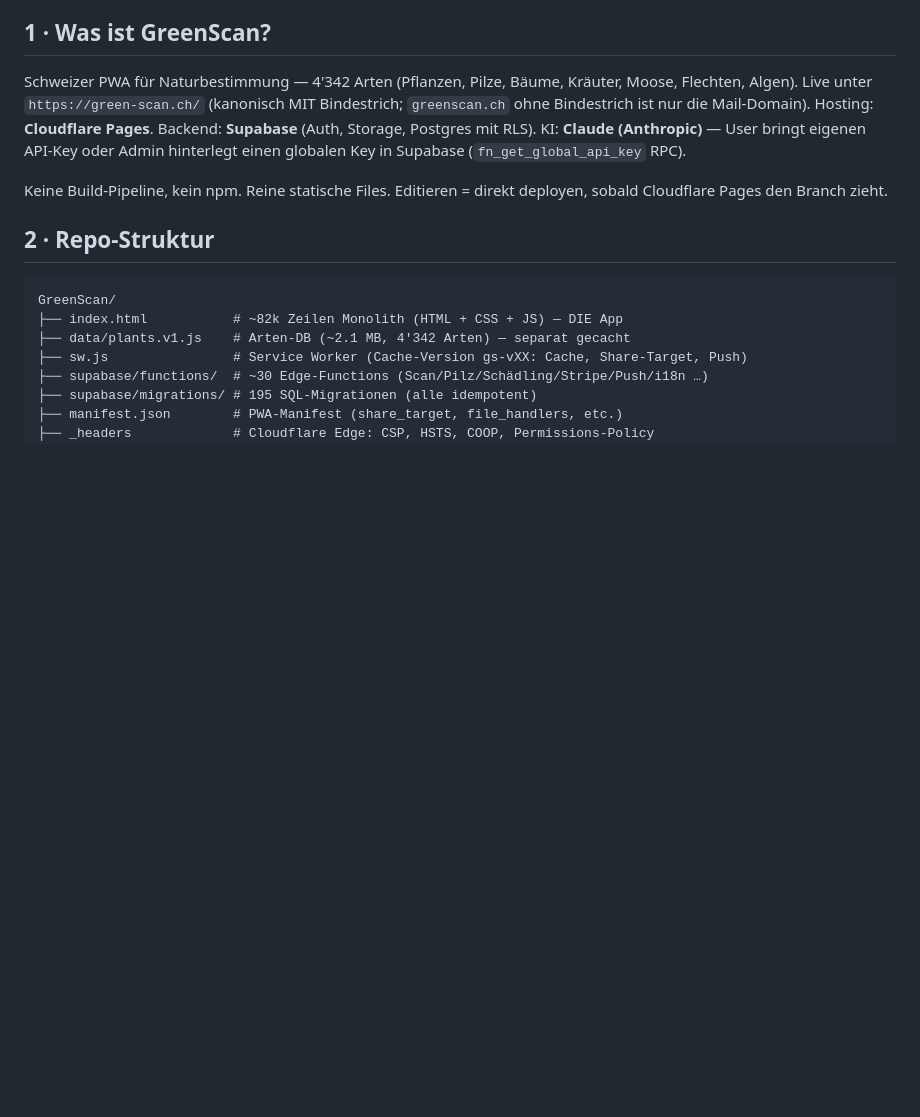
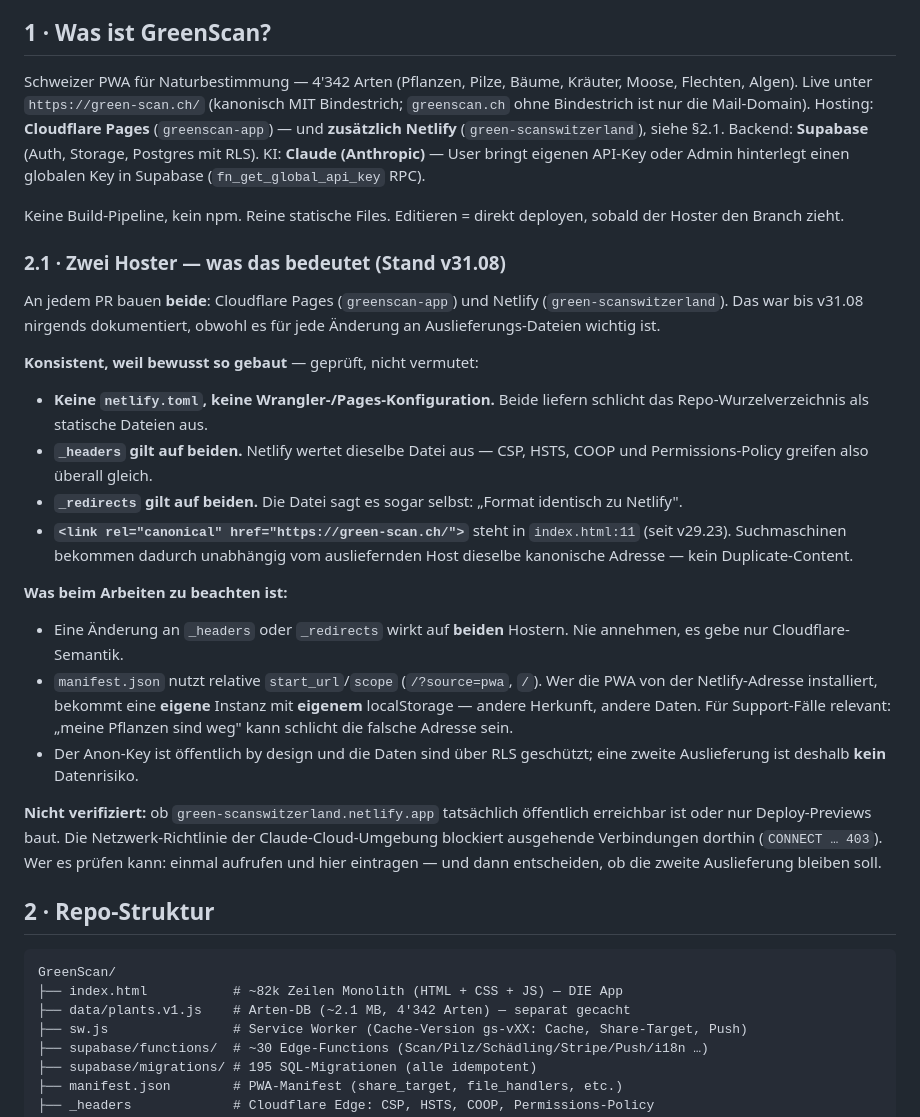
Before and after one commit to 1amfernando/GreenScan, a Markdown page: CLAUDE.md, the part around the change. Drawn GitHub-style; blank space fills up the shorter version.

Commit message:
Doku: zwei Hoster dokumentiert (Cloudflare Pages + Netlify) (#35)
An jedem PR bauen BEIDE Hoster: Cloudflare Pages (greenscan-app) und Netlify
(green-scanswitzerland). Das war nirgends dokumentiert, obwohl es fuer jede
Aenderung an Auslieferungs-Dateien wichtig ist. CLAUDE.md bekommt dafuer einen
eigenen Abschnitt (§2.1).

KORREKTUR ZU MEINER EIGENEN EINSCHAETZUNG: Ich hatte die Doppel-Auslieferung
zuvor als "zweite Kopie mit eigener _headers-Auswertung" beschrieben. Das war
falsch. Geprueft, nicht vermutet:

  • Keine netlify.toml, keine Wrangler-/Pages-Konfiguration — beide liefern
    schlicht das Repo-Wurzelverzeichnis als statische Dateien aus.
  • `_headers` gilt auf BEIDEN. Netlify wertet dieselbe Datei aus — CSP, HSTS,
    COOP, Permissions-Policy greifen ueberall gleich.
  • `_redirects` gilt auf beiden; die Datei sagt es selbst ("Format identisch
    zu Netlify").
  • <link rel="canonical" href="https://green-scan.ch/"> steht seit v29.23 in
    index.html:11 — kein Duplicate-Content, unabhaengig vom Host.

Der Aufbau ist also konsistent und offenbar bewusst so gewaehlt. Was bleibt,
ist eine Doku-Luecke, keine technische.

Beim Arbeiten zu beachten (jetzt dokumentiert): eine Aenderung an `_headers`
oder `_redirects` wirkt auf beiden Hostern · manifest.json nutzt relative
start_url/scope, eine von der Netlify-Adresse installierte PWA hat also eine
EIGENE Herkunft und eigenen localStorage ("meine Pflanzen sind weg" kann
schlicht die falsche Adresse sein) · der Anon-Key ist oeffentlich by design
und die Daten sind ueber RLS geschuetzt, eine zweite Auslieferung ist deshalb
kein Datenrisiko.

NICHT VERIFIZIERT und als solches vermerkt: ob green-scanswitzerland.netlify.app
oeffentlich erreichbar ist oder nur Deploy-Previews baut. Die
Netzwerk-Richtlinie dieser Umgebung blockiert ausgehende Verbindungen dorthin
(CONNECT -> 403). Nicht geraten, sondern als offene Frage notiert.

Kein Versions-Bump: diese Aenderung fasst keine Auslieferungs-Datei an. Ein
Bump wuerde die Service-Worker-Cache-Version fuer alle Nutzer erhoehen und
einen Update-Banner ausloesen, ohne dass sich an der App etwas aendert.


Claude-Session: https://claude.ai/code/session_01TBRuAnQHYK4zgwPuhK9tSb

Co-authored-by: Claude <noreply@anthropic.com>

```diff
--- a/CLAUDE.md
+++ b/CLAUDE.md
@@ -9,12 +9,50 @@
 
 Schweizer PWA für Naturbestimmung — 4'342 Arten (Pflanzen, Pilze, Bäume,
 Kräuter, Moose, Flechten, Algen). Live unter `https://green-scan.ch/` (kanonisch MIT Bindestrich; `greenscan.ch` ohne Bindestrich ist nur die Mail-Domain). Hosting:
-**Cloudflare Pages**. Backend: **Supabase** (Auth, Storage, Postgres mit RLS).
+**Cloudflare Pages** (`greenscan-app`) — und **zusätzlich Netlify**
+(`green-scanswitzerland`), siehe §2.1. Backend: **Supabase** (Auth, Storage,
+Postgres mit RLS).
 KI: **Claude (Anthropic)** — User bringt eigenen API-Key oder Admin hinterlegt
 einen globalen Key in Supabase (`fn_get_global_api_key` RPC).
 
 Keine Build-Pipeline, kein npm. Reine statische Files. Editieren = direkt
-deployen, sobald Cloudflare Pages den Branch zieht.
+deployen, sobald der Hoster den Branch zieht.
+
+### 2.1 · Zwei Hoster — was das bedeutet (Stand v31.08)
+
+An jedem PR bauen **beide**: Cloudflare Pages (`greenscan-app`) und Netlify
+(`green-scanswitzerland`). Das war bis v31.08 nirgends dokumentiert, obwohl es
+für jede Änderung an Auslieferungs-Dateien wichtig ist.
+
+**Konsistent, weil bewusst so gebaut** — geprüft, nicht vermutet:
+
+- **Keine `netlify.toml`, keine Wrangler-/Pages-Konfiguration.** Beide liefern
+  schlicht das Repo-Wurzelverzeichnis als statische Dateien aus.
+- **`_headers` gilt auf beiden.** Netlify wertet dieselbe Datei aus — CSP,
+  HSTS, COOP und Permissions-Policy greifen also überall gleich.
+- **`_redirects` gilt auf beiden.** Die Datei sagt es sogar selbst:
+  „Format identisch zu Netlify".
+- **`<link rel="canonical" href="https://green-scan.ch/">`** steht in
+  `index.html:11` (seit v29.23). Suchmaschinen bekommen dadurch unabhängig vom
+  ausliefernden Host dieselbe kanonische Adresse — kein Duplicate-Content.
+
+**Was beim Arbeiten zu beachten ist:**
+
+- Eine Änderung an `_headers` oder `_redirects` wirkt auf **beiden** Hostern.
+  Nie annehmen, es gebe nur Cloudflare-Semantik.
+- `manifest.json` nutzt relative `start_url`/`scope` (`/?source=pwa`, `/`).
+  Wer die PWA von der Netlify-Adresse installiert, bekommt eine **eigene**
+  Instanz mit **eigenem** localStorage — andere Herkunft, andere Daten. Für
+  Support-Fälle relevant: „meine Pflanzen sind weg" kann schlicht die falsche
+  Adresse sein.
+- Der Anon-Key ist öffentlich by design und die Daten sind über RLS geschützt;
+  eine zweite Auslieferung ist deshalb **kein** Datenrisiko.
+
+**Nicht verifiziert:** ob `green-scanswitzerland.netlify.app` tatsächlich
+öffentlich erreichbar ist oder nur Deploy-Previews baut. Die Netzwerk-Richtlinie
+der Claude-Cloud-Umgebung blockiert ausgehende Verbindungen dorthin
+(`CONNECT … 403`). Wer es prüfen kann: einmal aufrufen und hier eintragen —
+und dann entscheiden, ob die zweite Auslieferung bleiben soll.
 
 ## 2 · Repo-Struktur
 
```
